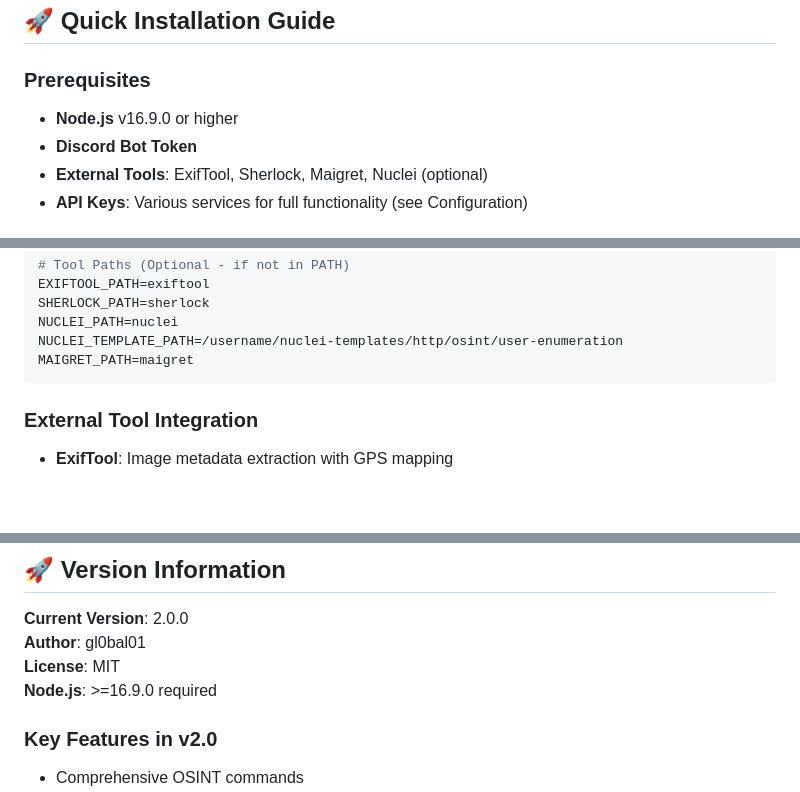
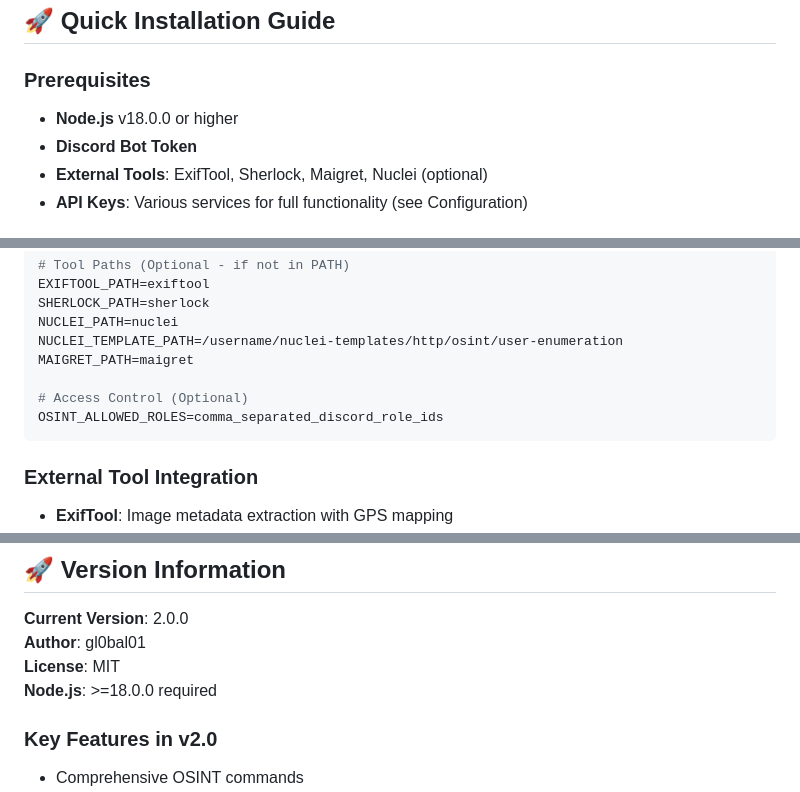
Before and after one commit to gl0bal01/discord-osint-assistant, a Markdown page: README.md, 3 parts joined by grey strips. GitHub-like rendering; blank space fills up the shorter version.

````diff
--- a/README.md
+++ b/README.md
@@ -113,7 +113,7 @@ A comprehensive Discord bot designed for Open Source Intelligence (OSINT) gather
 ## 🚀 Quick Installation Guide
 
 ### Prerequisites
-- **Node.js** v16.9.0 or higher
+- **Node.js** v18.0.0 or higher
 - **Discord Bot Token**
 - **External Tools**: ExifTool, Sherlock, Maigret, Nuclei (optional)
 - **API Keys**: Various services for full functionality (see Configuration)
@@ -172,6 +172,9 @@ SHERLOCK_PATH=sherlock
 NUCLEI_PATH=nuclei
 NUCLEI_TEMPLATE_PATH=/username/nuclei-templates/http/osint/user-enumeration
 MAIGRET_PATH=maigret
+
+# Access Control (Optional)
+OSINT_ALLOWED_ROLES=comma_separated_discord_role_ids
 ```
 
 ### External Tool Integration
@@ -352,7 +378,7 @@ Use `/bob-health detailed:true check-apis:true check-tools:true` to verify:
 **Current Version**: 2.0.0
 **Author**: gl0bal01
 **License**: MIT
-**Node.js**: >=16.9.0 required
+**Node.js**: >=18.0.0 required
 
 ### Key Features in v2.0
 - Comprehensive OSINT commands
````
Also changed, not shown: other parts of README.md (+42 -19 lines).
